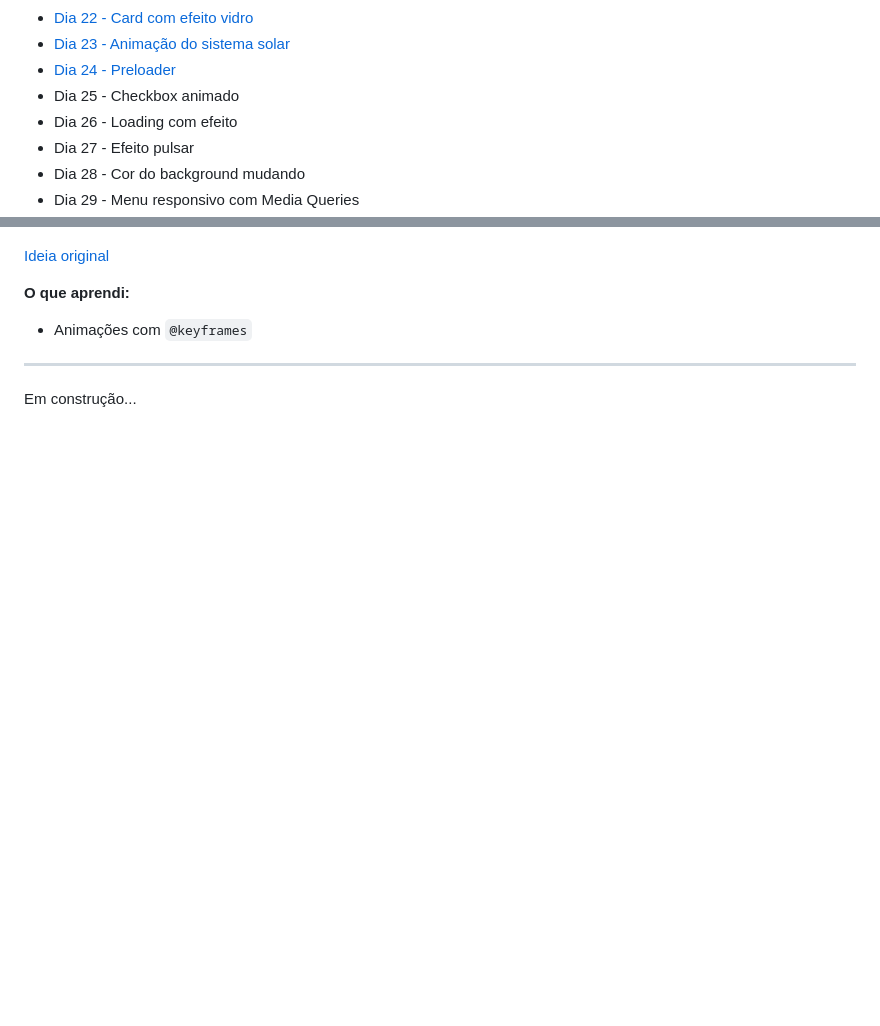
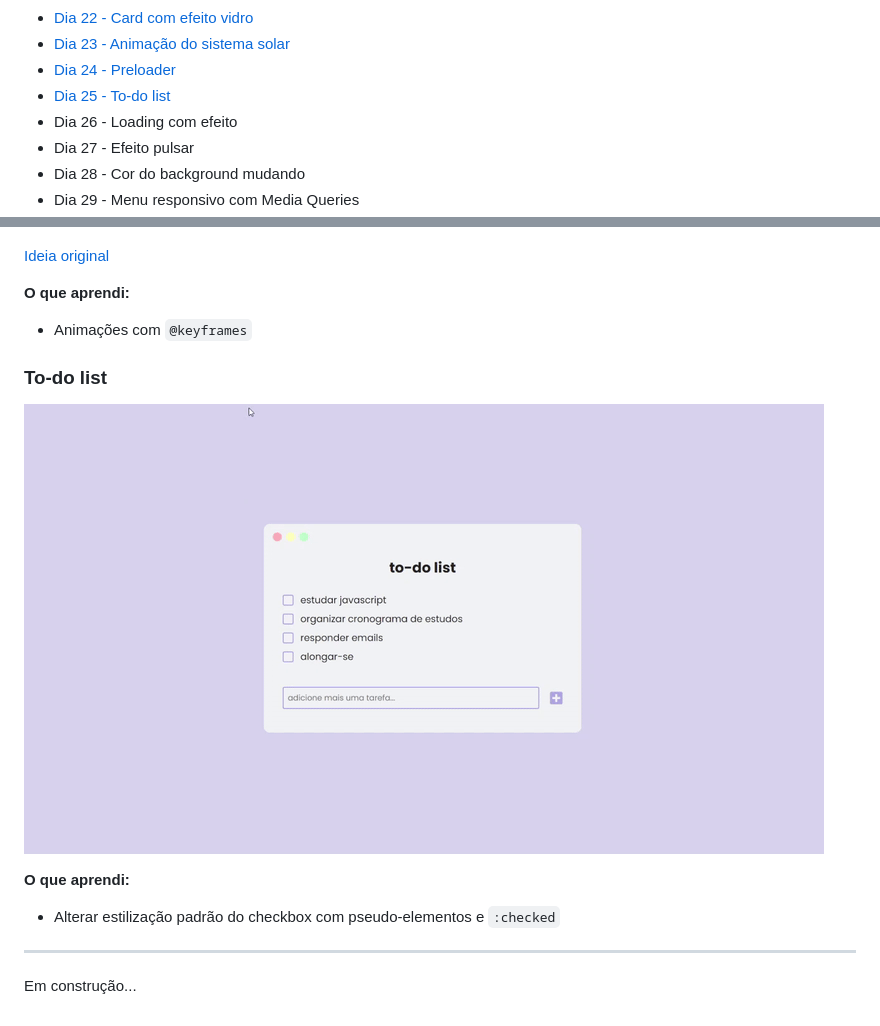
Before and after one commit to fabianapduarte/30-dias-de-css, a Markdown page: README.md, 2 parts joined by grey strips. Rendered like a GitHub page; pictures changed too: .github/day25.gif (added); blank space fills up the shorter version.

Commit message:
update readme with day 25 challenge

```diff
--- a/README.md
+++ b/README.md
@@ -38,7 +38,7 @@ Repositório destinado aos projetos do desafio de 30 dias de CSS. O objetivo é
 * [Dia 22 - Card com efeito vidro](#day22)
 * [Dia 23 - Animação do sistema solar](#day23)
 * [Dia 24 - Preloader](#day24)
-* Dia 25 - Checkbox animado
+* [Dia 25 - To-do list](#day25)
 * Dia 26 - Loading com efeito
 * Dia 27 - Efeito pulsar
 * Dia 28 - Cor do background mudando
@@ -255,5 +255,12 @@ Repositório destinado aos projetos do desafio de 30 dias de CSS. O objetivo é
 **O que aprendi:**
   * Animações com `@keyframes`
 
+### <div id="day25">To-do list</div>
+
+![](./.github/day25.gif)
+
+**O que aprendi:**
+  * Alterar estilização padrão do checkbox com pseudo-elementos e `:checked`
+
 ---
 Em construção...
```
